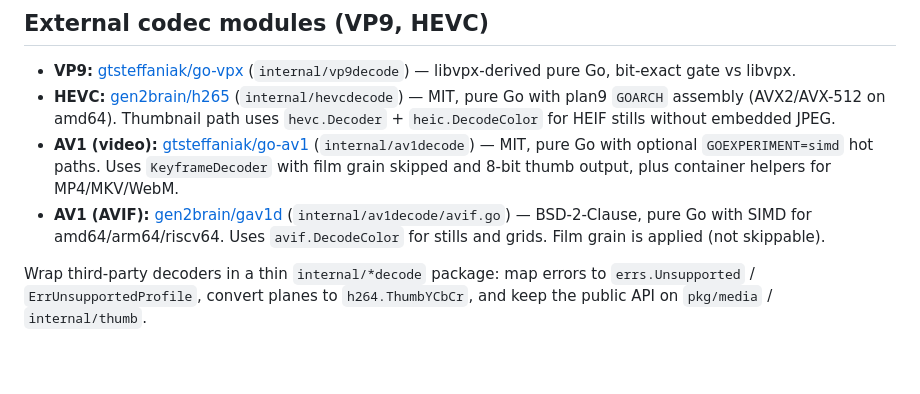
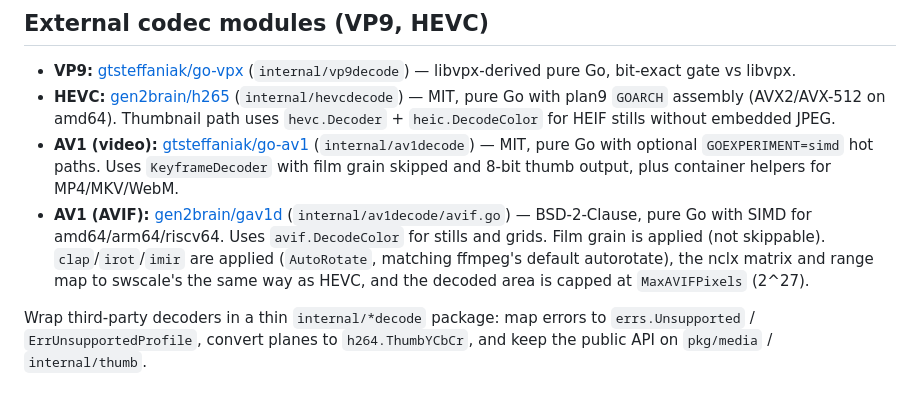
Before and after one commit to gtsteffaniak/go-media, a Markdown page: docs/DECODER_PATTERNS.md, the part around the change. Drawn GitHub-style; blank space fills up the shorter version.

```diff
--- a/docs/DECODER_PATTERNS.md
+++ b/docs/DECODER_PATTERNS.md
@@ -7,7 +7,7 @@ Notes for wiring codec libraries into go-media thumbnails (reusable when adding
 - **VP9:** [gtsteffaniak/go-vpx](https://github.com/gtsteffaniak/go-vpx) (`internal/vp9decode`) — libvpx-derived pure Go, bit-exact gate vs libvpx.
 - **HEVC:** [gen2brain/h265](https://github.com/gen2brain/h265) (`internal/hevcdecode`) — MIT, pure Go with plan9 `GOARCH` assembly (AVX2/AVX-512 on amd64). Thumbnail path uses `hevc.Decoder` + `heic.DecodeColor` for HEIF stills without embedded JPEG.
 - **AV1 (video):** [gtsteffaniak/go-av1](https://github.com/gtsteffaniak/go-av1) (`internal/av1decode`) — MIT, pure Go with optional `GOEXPERIMENT=simd` hot paths. Uses `KeyframeDecoder` with film grain skipped and 8-bit thumb output, plus container helpers for MP4/MKV/WebM.
-- **AV1 (AVIF):** [gen2brain/gav1d](https://github.com/gen2brain/gav1d) (`internal/av1decode/avif.go`) — BSD-2-Clause, pure Go with SIMD for amd64/arm64/riscv64. Uses `avif.DecodeColor` for stills and grids. Film grain is applied (not skippable).
+- **AV1 (AVIF):** [gen2brain/gav1d](https://github.com/gen2brain/gav1d) (`internal/av1decode/avif.go`) — BSD-2-Clause, pure Go with SIMD for amd64/arm64/riscv64. Uses `avif.DecodeColor` for stills and grids. Film grain is applied (not skippable). `clap`/`irot`/`imir` are applied (`AutoRotate`, matching ffmpeg's default autorotate), the nclx matrix and range map to swscale's the same way as HEVC, and the decoded area is capped at `MaxAVIFPixels` (2^27).
 
 Wrap third-party decoders in a thin `internal/*decode` package: map errors to `errs.Unsupported` / `ErrUnsupportedProfile`, convert planes to `h264.ThumbYCbCr`, and keep the public API on `pkg/media` / `internal/thumb`.
 
```
Also changed, not shown: docs/SUPPORTED_CAPABILITIES.md (+1 -1 lines).
